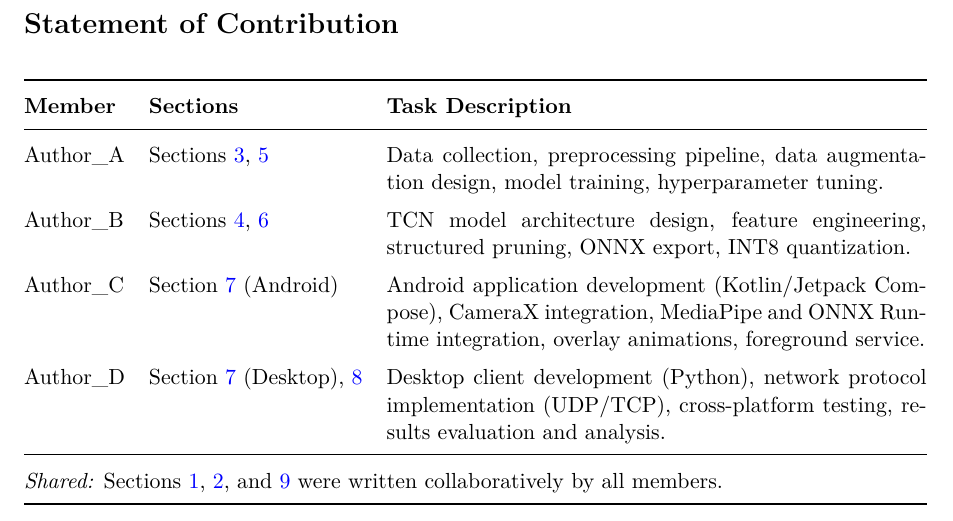
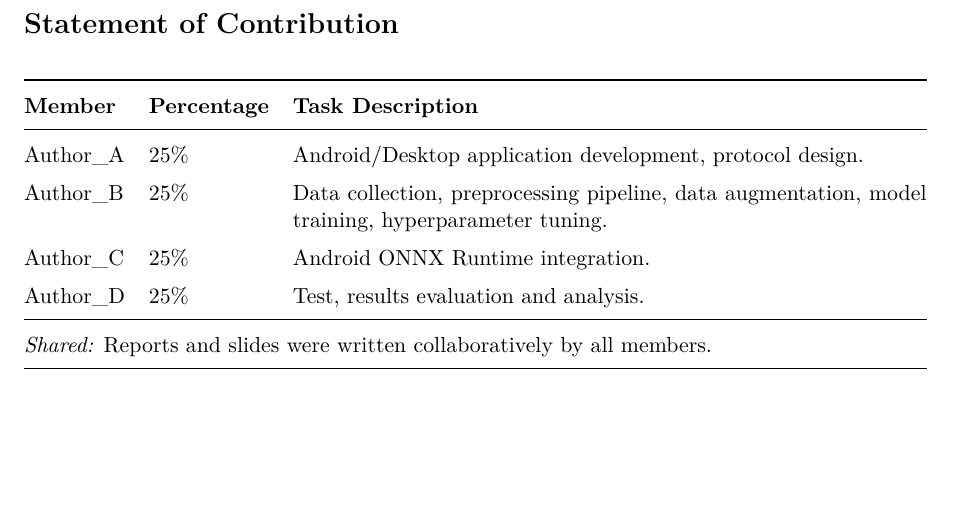
Before and after one commit to XUranus/AirGesture, a LaTeX paper (report/report.tex, which reads report/sections/contribution.tex): part of page 16 of 16, cut so that both start at the same text, the shorter picture padded with empty space. Compiled offline with pdfLaTeX.

Commit message:
modify report

```diff
--- a/report/sections/contribution.tex
+++ b/report/sections/contribution.tex
@@ -6,29 +6,24 @@
 \renewcommand{\arraystretch}{1.4}
 \begin{tabularx}{\textwidth}{@{}l l X@{}}
 \toprule
-\textbf{Member} & \textbf{Sections} & \textbf{Task Description} \\
+\textbf{Member} & \textbf{Percentage} & \textbf{Task Description} \\
 \midrule
 Author\_A &
-  Sections~\ref{sec:data}, \ref{sec:training} &
-  Data collection, preprocessing pipeline, data augmentation design,
+  25\% &
+  Android/Desktop application development, protocol design. \\
+Author\_B &
+  25\% &
+  Data collection, preprocessing pipeline,
+  data augmentation,
   model training, hyperparameter tuning. \\
-Author\_B &
-  Sections~\ref{sec:methodology}, \ref{sec:deployment} &
-  TCN model architecture design, feature engineering, structured
-  pruning, ONNX export, INT8 quantization. \\
 Author\_C &
-  Section~\ref{sec:application} (Android) &
-  Android application development (Kotlin/Jetpack Compose),
-  CameraX integration, MediaPipe and ONNX Runtime integration,
-  overlay animations, foreground service. \\
+  25\% &
+  Android ONNX Runtime integration. \\
 Author\_D &
-  Section~\ref{sec:application} (Desktop), \ref{sec:results} &
-  Desktop client development (Python), network protocol
-  implementation (UDP/TCP), cross-platform testing, results
-  evaluation and analysis. \\
+  25\% &
+  Test, results evaluation and analysis. \\
 \midrule
-\multicolumn{3}{@{}l}{\emph{Shared:} Sections~\ref{sec:introduction},
-  \ref{sec:related_work}, and \ref{sec:conclusion} were written
+\multicolumn{3}{@{}l}{\emph{Shared:} Reports and slides were written
   collaboratively by all members.} \\
 \bottomrule
 \end{tabularx}
```
Also changed, not shown: report/report.bbl.
